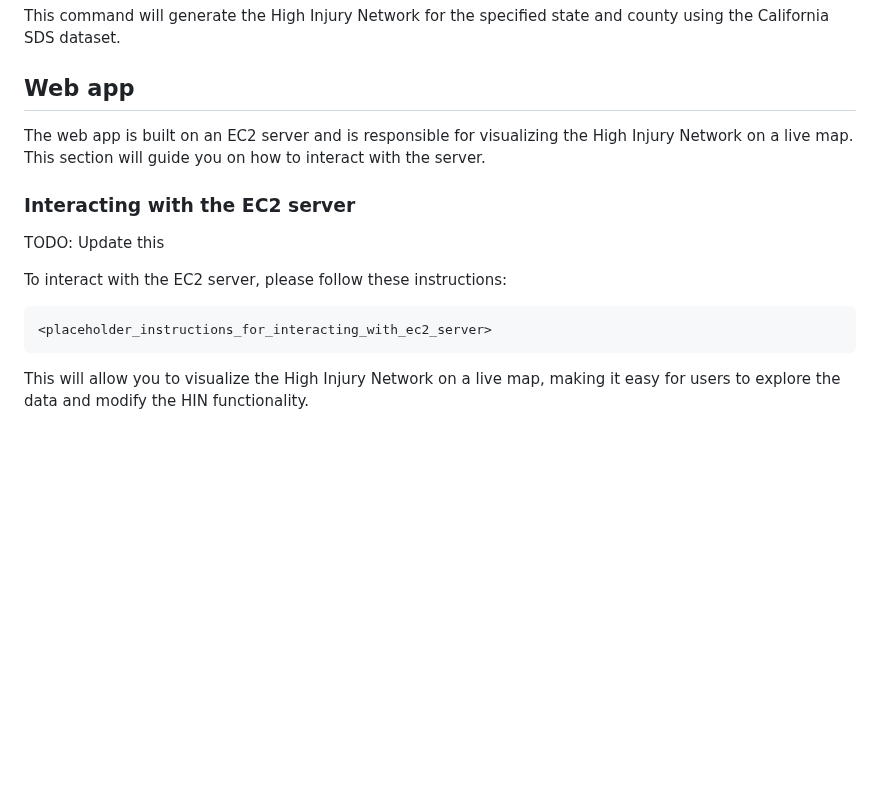
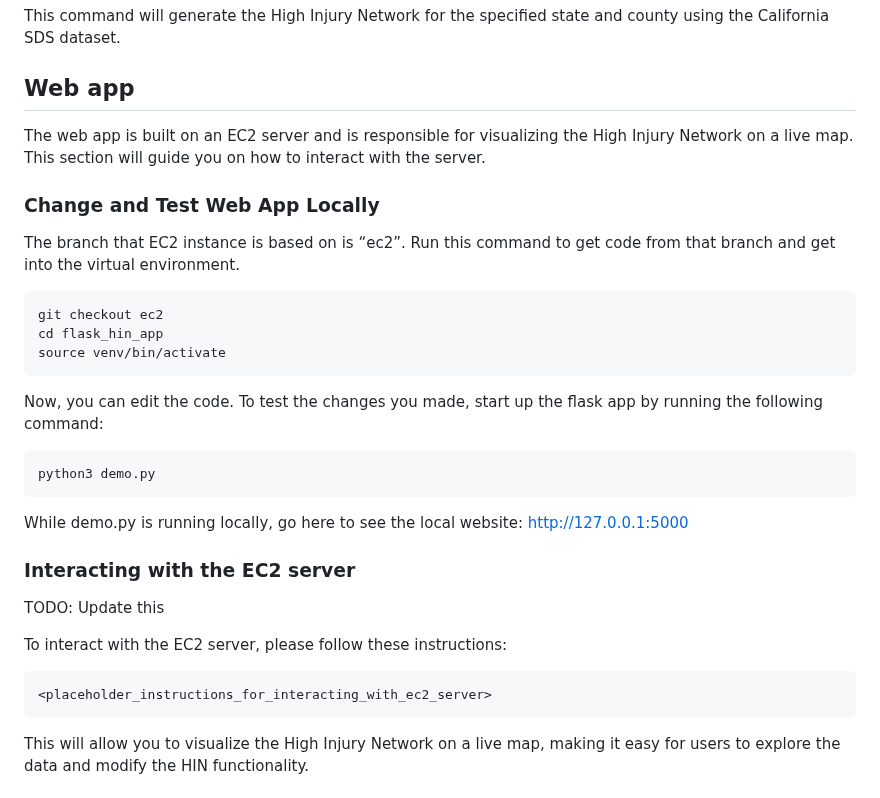
Before and after one commit to SCOPE-Santos-Volpe/NHAT, a Markdown page: README.md, the part around the change. GitHub-like rendering; blank space fills up the shorter version.

````diff
--- a/README.md
+++ b/README.md
@@ -107,6 +107,24 @@ This command will generate the High Injury Network for the specified state and c
 
 The web app is built on an EC2 server and is responsible for visualizing the High Injury Network on a live map. This section will guide you on how to interact with the server.
 
+### Change and Test Web App Locally
+
+
+The branch that EC2 instance is based on is “ec2”. Run this command to get code from that branch and get into the virtual environment.
+```bash
+git checkout ec2
+cd flask_hin_app
+source venv/bin/activate
+```
+
+Now, you can edit the code. To test the changes you made, start up the flask app by running the following command:
+```bash
+python3 demo.py
+```
+
+While demo.py is running locally, go here to see the local website: http://127.0.0.1:5000
+
+
 ### Interacting with the EC2 server
 
 TODO: Update this
@@ -115,6 +133,7 @@ To interact with the EC2 server, please follow these instructions:
 ```bash
 <placeholder_instructions_for_interacting_with_ec2_server>
 ```
+
 This will allow you to visualize the High Injury Network on a live map, making it easy for users to explore the data and modify the HIN functionality.
 
 
````
